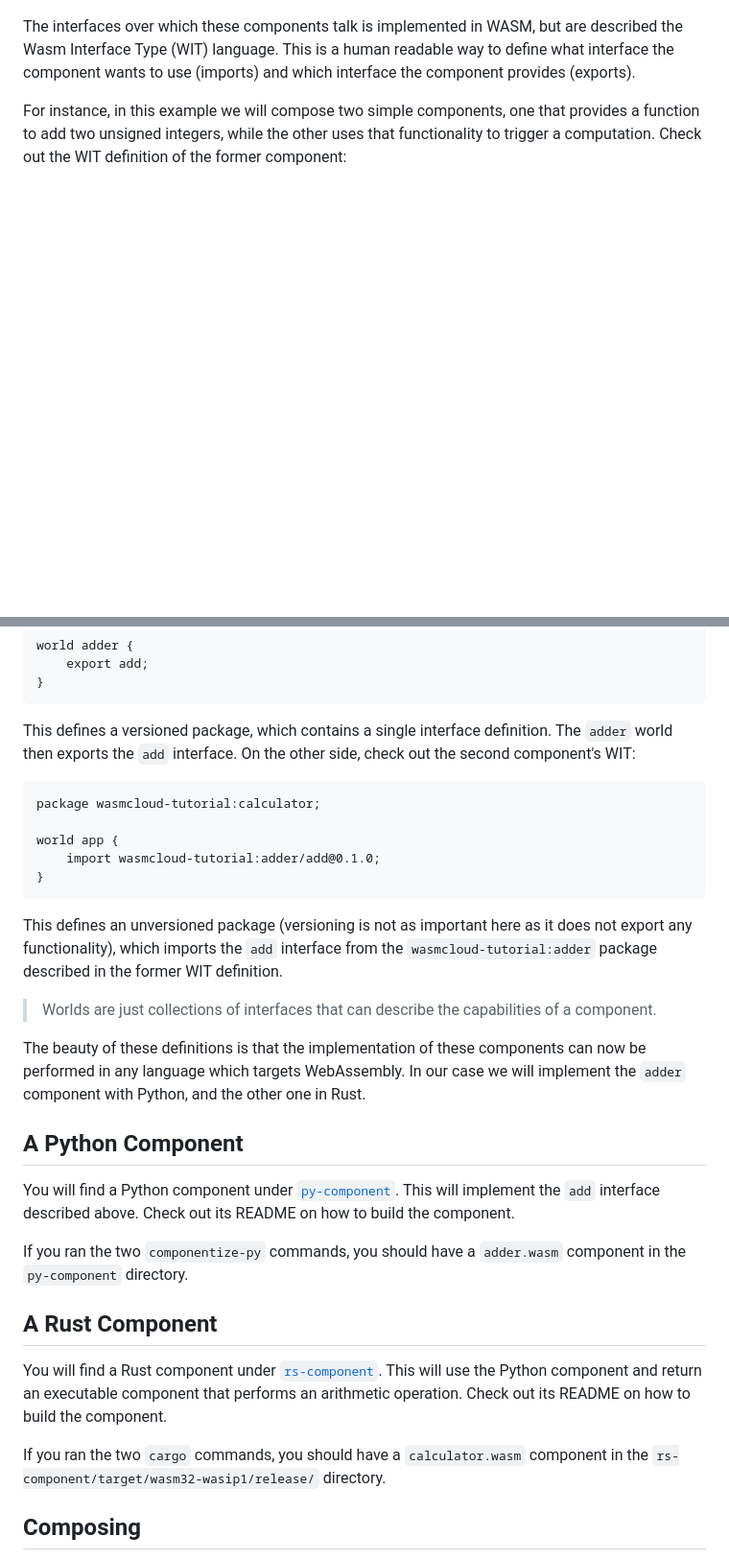
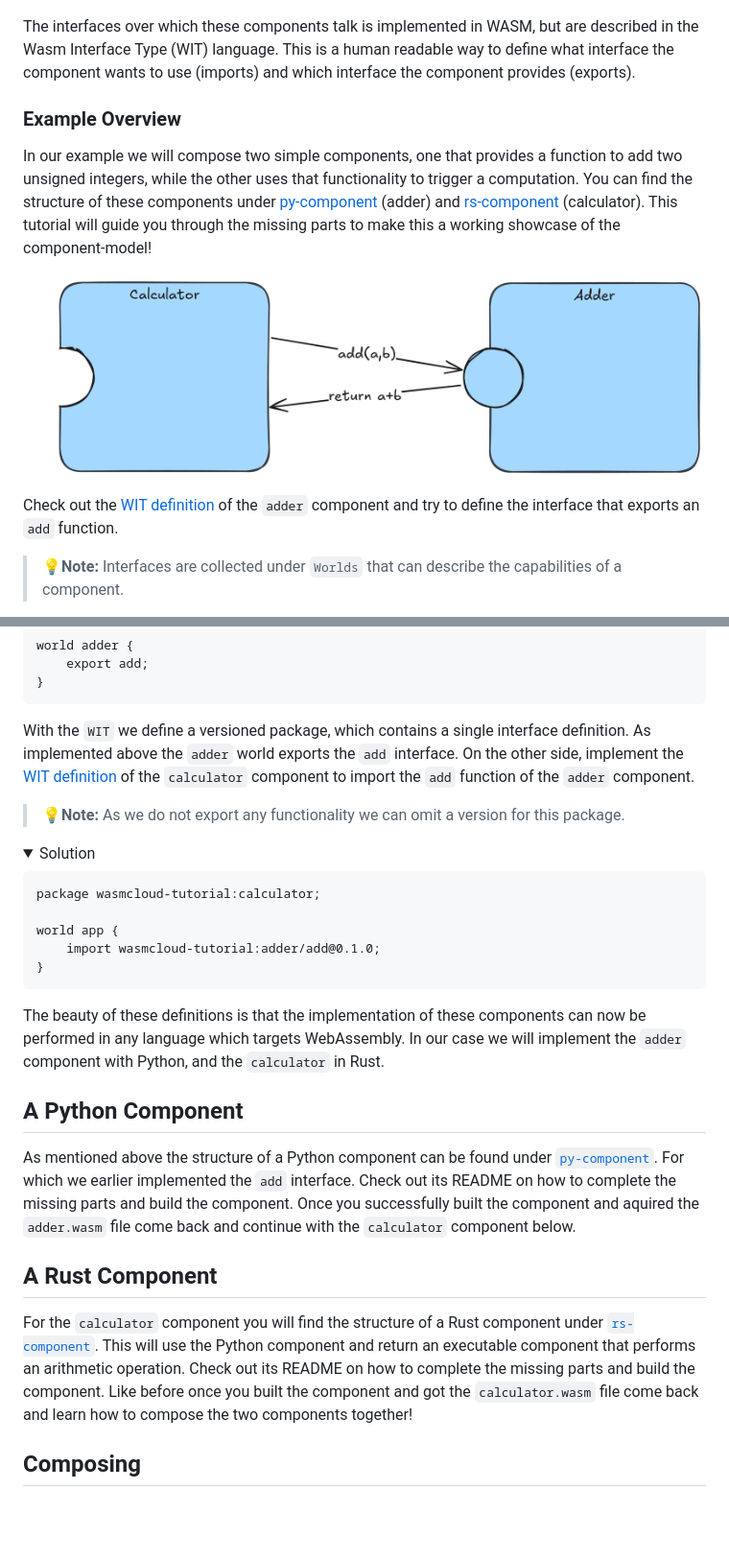
Before and after one commit to f4z3r/wasmcloud-tutorial, a Markdown page: component-model/README.md, 2 parts joined by grey strips. Shown at 96% size. Drawn GitHub-style; pictures changed too: component-model/assets/ComponentExample.excalidraw.png (added); folded sections open; blank space fills up the shorter version.

Commit message:
feat: review of component-model tutorial

````diff
--- a/component-model/README.md
+++ b/component-model/README.md
@@ -21,10 +23,23 @@ like program libraries can be combined into a program.
 
 ![Component Model](./assets/component-model.excalidraw.png)
 
-The interfaces over which these components talk is implemented in WASM, but are described the Wasm
-Interface Type (WIT) language. This is a human readable way to define what interface the component
-wants to use (imports) and which interface the component provides (exports).
+The interfaces over which these components talk is implemented in WASM, but are described in the
+Wasm Interface Type (WIT) language. This is a human readable way to define what interface the
+component wants to use (imports) and which interface the component provides (exports).
 
-For instance, in this example we will compose two simple components, one that provides a function to
-add two unsigned integers, while the other uses that functionality to trigger a computation. Check
-out the WIT definition of the former component:
+### Example Overview
+
+In our example we will compose two simple components, one that provides a function to add two
+unsigned integers, while the other uses that functionality to trigger a computation. You can find
+the structure of these components under [py-component](./py-component/) (adder) and
+[rs-component](./rs-component/) (calculator). This tutorial will guide you through the missing parts
+to make this a working showcase of the component-model!
+
+![Example Component Model](./assets/ComponentExample.excalidraw.png)
+
+Check out the [WIT definition](./py-component/wit/component.wit) of the `adder` component and try to
+define the interface that exports an `add` function.
+
+> **💡Note:** Interfaces are collected under `Worlds` that can describe the capabilities of a
+> component.
+
@@ -41,8 +58,17 @@ world adder {
 }
 ```
 
-This defines a versioned package, which contains a single interface definition. The `adder` world
-then exports the `add` interface. On the other side, check out the second component's WIT:
+</details>
+
+With the `WIT` we define a versioned package, which contains a single interface definition. As
+implemented above the `adder` world exports the `add` interface. On the other side, implement the
+[WIT definition](./rs-component/wit/component.wit) of the `calculator` component to import the `add`
+function of the `adder` component.
+
+> **💡Note:** As we do not export any functionality we can omit a version for this package.
+
+<details>
+    <summary>Solution</summary>
 
 ```wit
 package wasmcloud-tutorial:calculator;
@@ -52,32 +78,27 @@ world app {
 }
 ```
 
-This defines an unversioned package (versioning is not as important here as it does not export any
-functionality), which imports the `add` interface from the `wasmcloud-tutorial:adder` package
-described in the former WIT definition.
-
-> Worlds are just collections of interfaces that can describe the capabilities of a component.
+</details>
 
 The beauty of these definitions is that the implementation of these components can now be performed
 in any language which targets WebAssembly. In our case we will implement the `adder` component with
-Python, and the other one in Rust.
+Python, and the `calculator` in Rust.
 
 ## A Python Component
 
-You will find a Python component under [`py-component`](./py-component/). This will implement the
-`add` interface described above. Check out its README on how to build the component.
-
-If you ran the two `componentize-py` commands, you should have a `adder.wasm` component in the
-`py-component` directory.
+As mentioned above the structure of a Python component can be found under
+[`py-component`](./py-component/). For which we earlier implemented the `add` interface. Check out
+its README on how to complete the missing parts and build the component. Once you successfully built
+the component and aquired the `adder.wasm` file come back and continue with the `calculator`
+component below.
 
 ## A Rust Component
 
-You will find a Rust component under [`rs-component`](./rs-component/). This will use the Python
-component and return an executable component that performs an arithmetic operation. Check out its
-README on how to build the component.
-
-If you ran the two `cargo` commands, you should have a `calculator.wasm` component in the
-`rs-component/target/wasm32-wasip1/release/` directory.
+For the `calculator` component you will find the structure of a Rust component under
+[`rs-component`](./rs-component/). This will use the Python component and return an executable
+component that performs an arithmetic operation. Check out its README on how to complete the missing
+parts and build the component. Like before once you built the component and got the
+`calculator.wasm` file come back and learn how to compose the two components together!
 
 ## Composing
 
````
Also changed, not shown: other parts of component-model/README.md (+10 -6 lines), component-model/py-component/README.md (+15 -5 lines), component-model/rs-component/README.md (+14 -6 lines).
